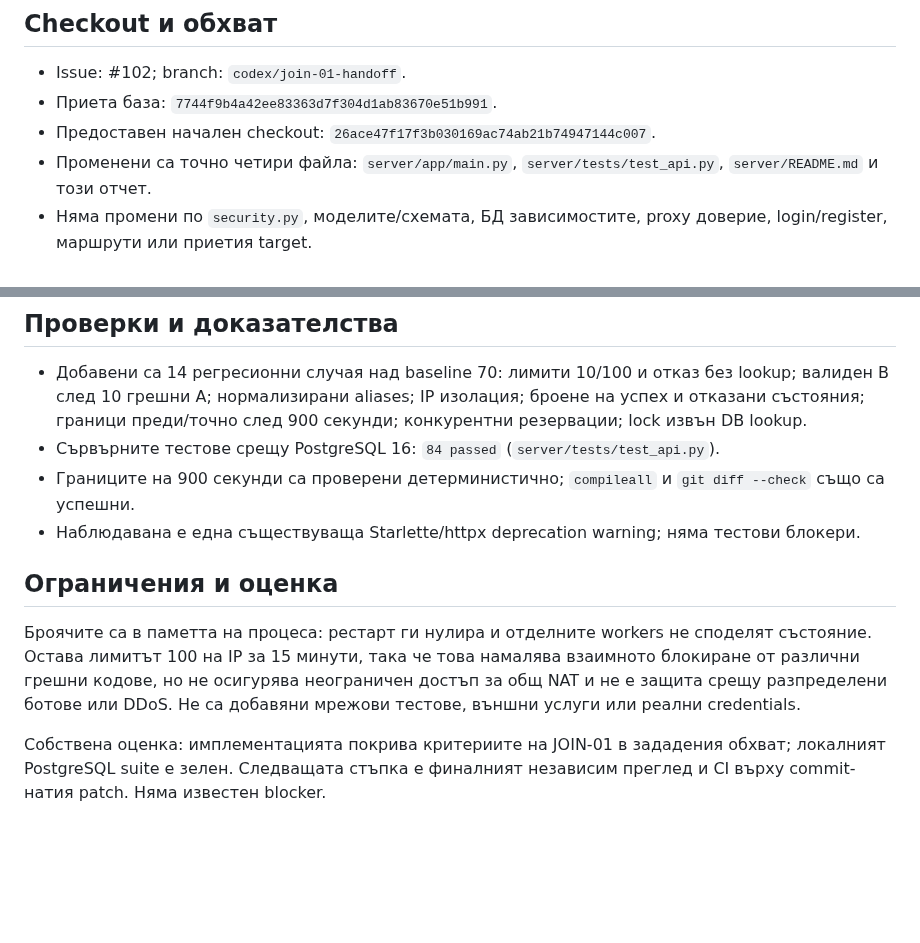
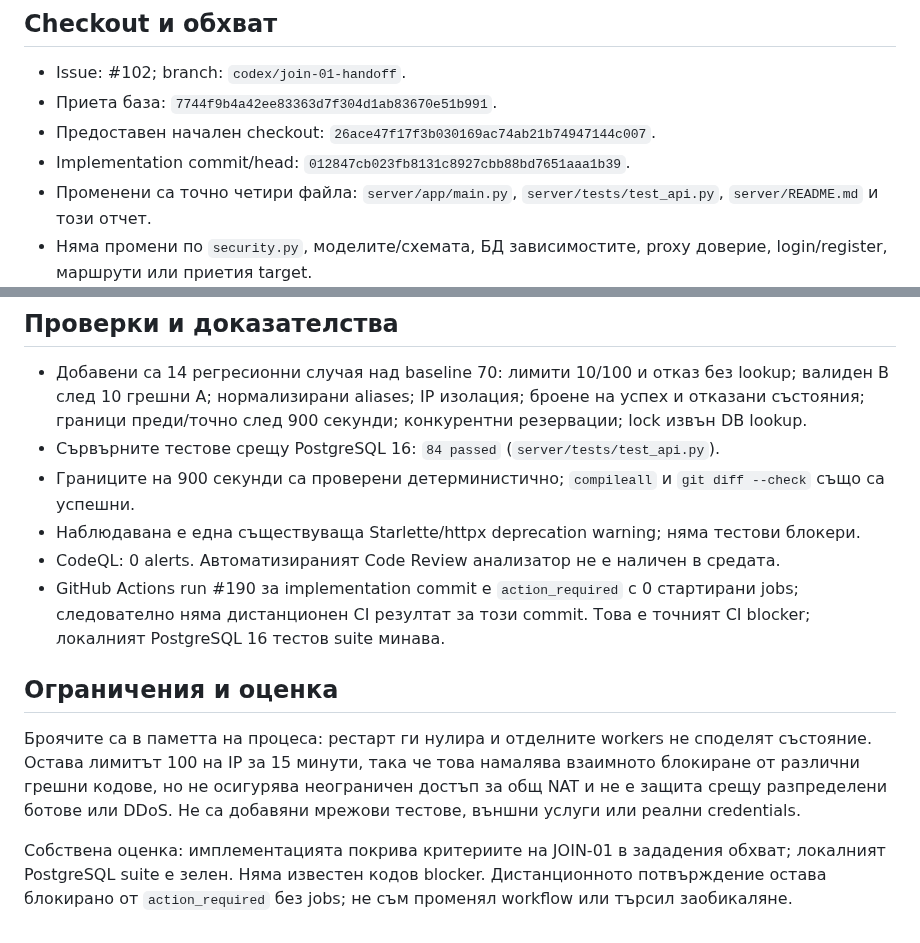
Before and after one commit to Pstoev503/truck-tacho-app, a Markdown page: docs/reports/2026-10-19-JOIN-01.md, 2 parts joined by grey strips. Rendered like a GitHub page; blank space fills up the shorter version.

Commit message:
Record JOIN-01 validation receipt
Co-authored-by: Pstoev503 <186356297+Pstoev503@users.noreply.github.com>

```diff
--- a/docs/reports/2026-10-19-JOIN-01.md
+++ b/docs/reports/2026-10-19-JOIN-01.md
@@ -5,6 +5,7 @@
 - Issue: #102; branch: `codex/join-01-handoff`.
 - Приета база: `7744f9b4a42ee83363d7f304d1ab83670e51b991`.
 - Предоставен начален checkout: `26ace47f17f3b030169ac74ab21b74947144c007`.
+- Implementation commit/head: `012847cb023fb8131c8927cbb88bd7651aaa1b39`.
 - Променени са точно четири файла: `server/app/main.py`, `server/tests/test_api.py`, `server/README.md` и този отчет.
 - Няма промени по `security.py`, моделите/схемата, БД зависимостите, proxy доверие, login/register, маршрути или приетия target.
 
@@ -22,9 +23,11 @@
 - Сървърните тестове срещу PostgreSQL 16: `84 passed` (`server/tests/test_api.py`).
 - Границите на 900 секунди са проверени детерминистично; `compileall` и `git diff --check` също са успешни.
 - Наблюдавана е една съществуваща Starlette/httpx deprecation warning; няма тестови блокери.
+- CodeQL: 0 alerts. Автоматизираният Code Review анализатор не е наличен в средата.
+- GitHub Actions run #190 за implementation commit е `action_required` с 0 стартирани jobs; следователно няма дистанционен CI резултат за този commit. Това е точният CI blocker; локалният PostgreSQL 16 тестов suite минава.
 
 ## Ограничения и оценка
 
 Броячите са в паметта на процеса: рестарт ги нулира и отделните workers не споделят състояние. Остава лимитът 100 на IP за 15 минути, така че това намалява взаимното блокиране от различни грешни кодове, но не осигурява неограничен достъп за общ NAT и не е защита срещу разпределени ботове или DDoS. Не са добавяни мрежови тестове, външни услуги или реални credentials.
 
-Собствена оценка: имплементацията покрива критериите на JOIN-01 в зададения обхват; локалният PostgreSQL suite е зелен. Следващата стъпка е финалният независим преглед и CI върху commit-натия patch. Няма известен blocker.
+Собствена оценка: имплементацията покрива критериите на JOIN-01 в зададения обхват; локалният PostgreSQL suite е зелен. Няма известен кодов blocker. Дистанционното потвърждение остава блокирано от `action_required` без jobs; не съм променял workflow или търсил заобикаляне.
```
